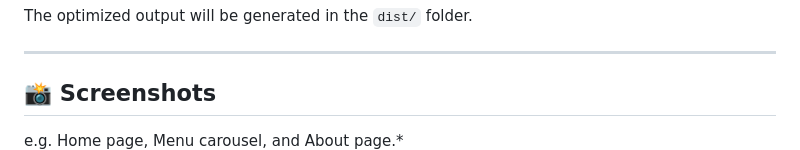
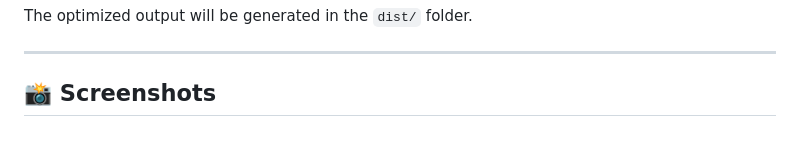
Before and after one commit to daanniill/restaurant-page, a Markdown page: README.md, the part around the change. GitHub-like rendering.

Commit message:
fixed error on readme

```diff
--- a/README.md
+++ b/README.md
@@ -97,7 +97,6 @@ The optimized output will be generated in the `dist/` folder.
 
 ## 📸 Screenshots
 
-e.g. Home page, Menu carousel, and About page.*
 ![Home Page Preview](./src/assets/mainpage.png)
 ![Menu Page Preview](./src/assets/menupage.png)
 ![About Page Preview](./src/assets/aboutpage.png)
```
